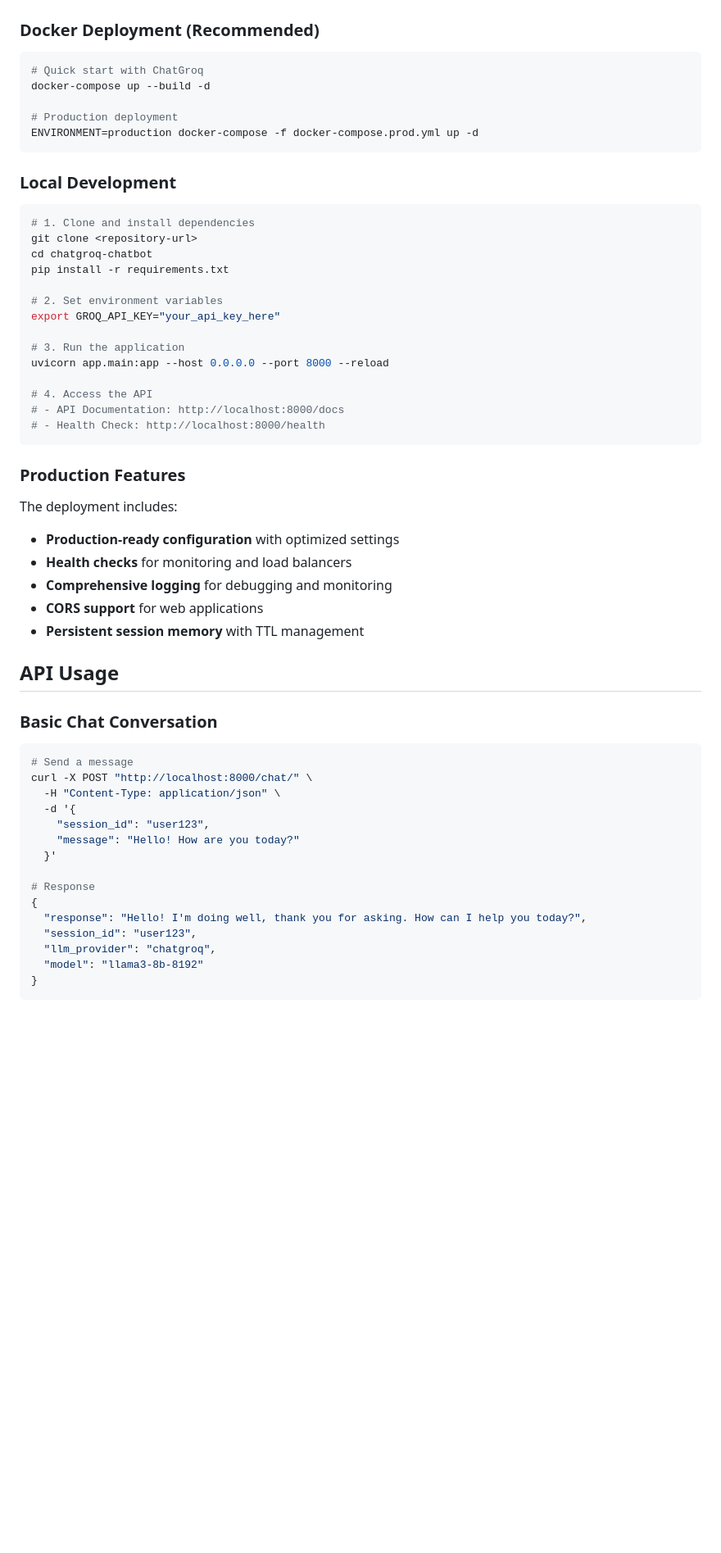
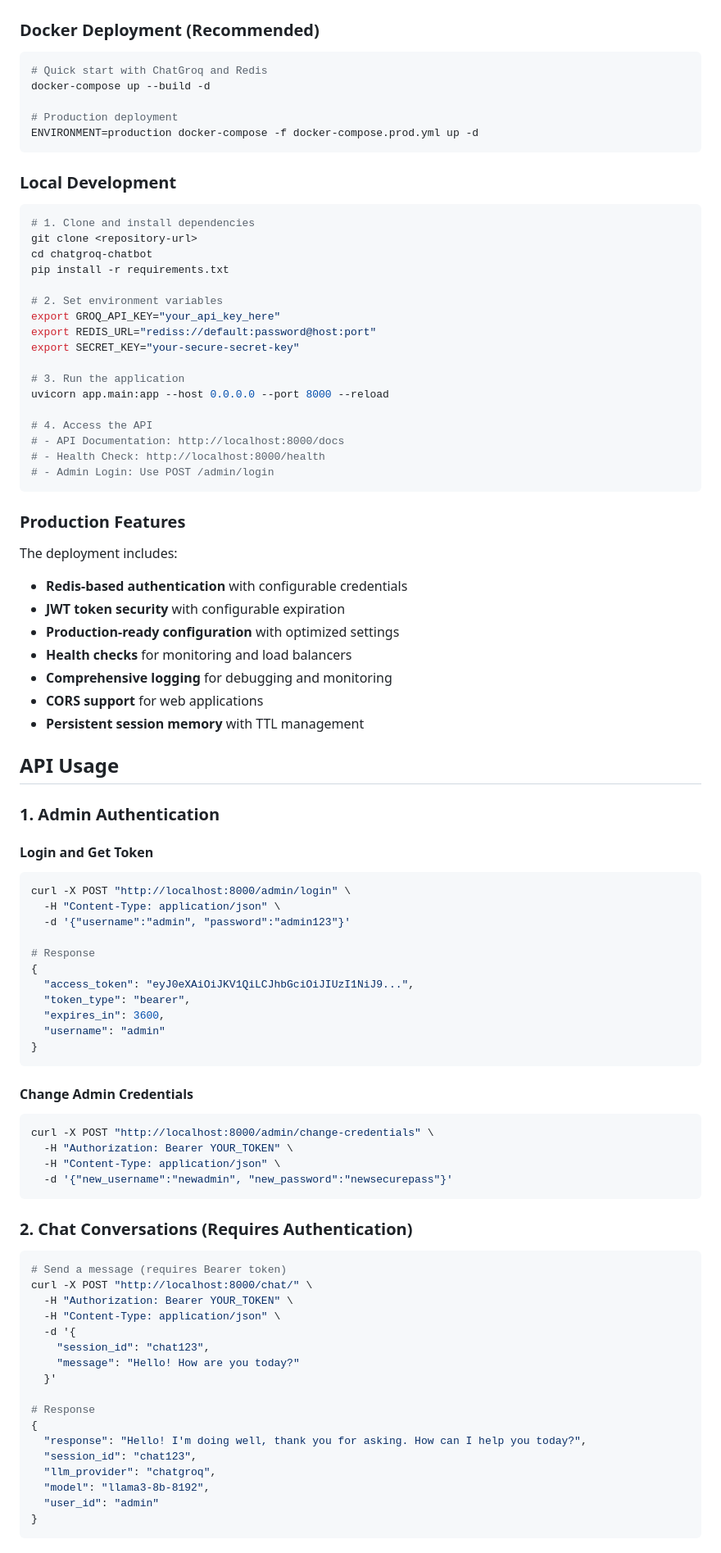
Before and after one commit to GowthamInti/medicalbotbackend, a Markdown page: README.md, the part around one of its changes. Shown at 82% size. Drawn GitHub-style; blank space fills up the shorter version.

````diff
--- a/README.md
+++ b/README.md
@@ -102,7 +117,7 @@ MAX_TOKENS=1024
 ### Docker Deployment (Recommended)
 
 ```bash
-# Quick start with ChatGroq
+# Quick start with ChatGroq and Redis
 docker-compose up --build -d
 
 # Production deployment
@@ -119,6 +134,8 @@ pip install -r requirements.txt
 
 # 2. Set environment variables
 export GROQ_API_KEY="your_api_key_here"
+export REDIS_URL="rediss://default:password@host:port"
+export SECRET_KEY="your-secure-secret-key"
 
 # 3. Run the application
 uvicorn app.main:app --host 0.0.0.0 --port 8000 --reload
@@ -126,11 +143,14 @@ uvicorn app.main:app --host 0.0.0.0 --port 8000 --reload
 # 4. Access the API
 # - API Documentation: http://localhost:8000/docs
 # - Health Check: http://localhost:8000/health
+# - Admin Login: Use POST /admin/login
 ```
 
 ### Production Features
 
 The deployment includes:
+- **Redis-based authentication** with configurable credentials
+- **JWT token security** with configurable expiration
 - **Production-ready configuration** with optimized settings
 - **Health checks** for monitoring and load balancers
 - **Comprehensive logging** for debugging and monitoring
@@ -139,23 +159,52 @@ The deployment includes:
 
 ## API Usage
 
-### Basic Chat Conversation
+### 1. Admin Authentication
+
+#### Login and Get Token
 
 ```bash
-# Send a message
+curl -X POST "http://localhost:8000/admin/login" \
+  -H "Content-Type: application/json" \
+  -d '{"username":"admin", "password":"admin123"}'
+
+# Response
+{
+  "access_token": "eyJ0eXAiOiJKV1QiLCJhbGciOiJIUzI1NiJ9...",
+  "token_type": "bearer",
+  "expires_in": 3600,
+  "username": "admin"
+}
+```
+
+#### Change Admin Credentials
+
+```bash
+curl -X POST "http://localhost:8000/admin/change-credentials" \
+  -H "Authorization: Bearer YOUR_TOKEN" \
+  -H "Content-Type: application/json" \
+  -d '{"new_username":"newadmin", "new_password":"newsecurepass"}'
+```
+
+### 2. Chat Conversations (Requires Authentication)
+
+```bash
+# Send a message (requires Bearer token)
 curl -X POST "http://localhost:8000/chat/" \
+  -H "Authorization: Bearer YOUR_TOKEN" \
   -H "Content-Type: application/json" \
   -d '{
-    "session_id": "user123",
+    "session_id": "chat123",
     "message": "Hello! How are you today?"
   }'
 
 # Response
 {
   "response": "Hello! I'm doing well, thank you for asking. How can I help you today?",
-  "session_id": "user123",
+  "session_id": "chat123",
   "llm_provider": "chatgroq",
-  "model": "llama3-8b-8192"
+  "model": "llama3-8b-8192",
+  "user_id": "admin"
 }
 ```
 
````
Also changed, not shown: other parts of README.md (+151 -35 lines).
